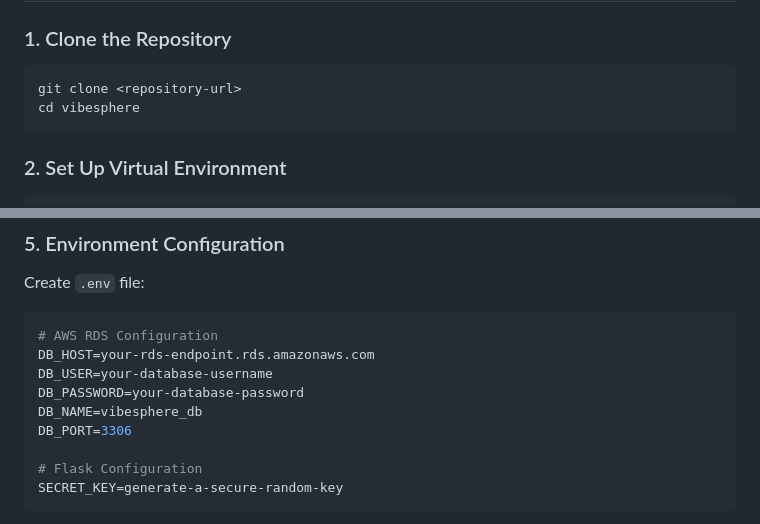
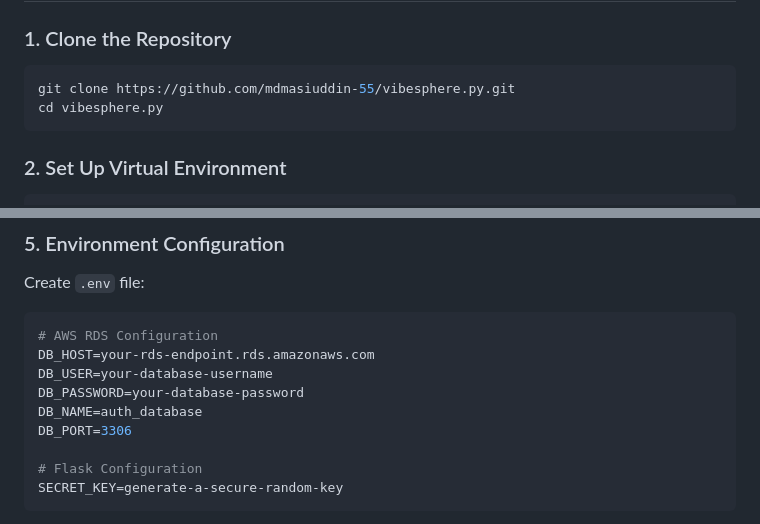
Before and after one commit to mdmasiuddin-55/auth-app, a Markdown page: README.md, 2 parts joined by grey strips. GitHub-like rendering.

````diff
--- a/README.md
+++ b/README.md
@@ -37,8 +37,8 @@ Before deployment, ensure you have:
 
 ### 1. Clone the Repository
 ```bash
-git clone <repository-url>
-cd vibesphere
+git clone https://github.com/mdmasiuddin-55/vibesphere.py.git
+cd vibesphere.py
 ```
 
 ### 2. Set Up Virtual Environment
@@ -84,7 +84,7 @@ Create `.env` file:
 DB_HOST=your-rds-endpoint.rds.amazonaws.com
 DB_USER=your-database-username
 DB_PASSWORD=your-database-password
-DB_NAME=vibesphere_db
+DB_NAME=auth_database
 DB_PORT=3306
 
 # Flask Configuration
````
Also changed, not shown: other parts of README.md (+1 -1 lines).
